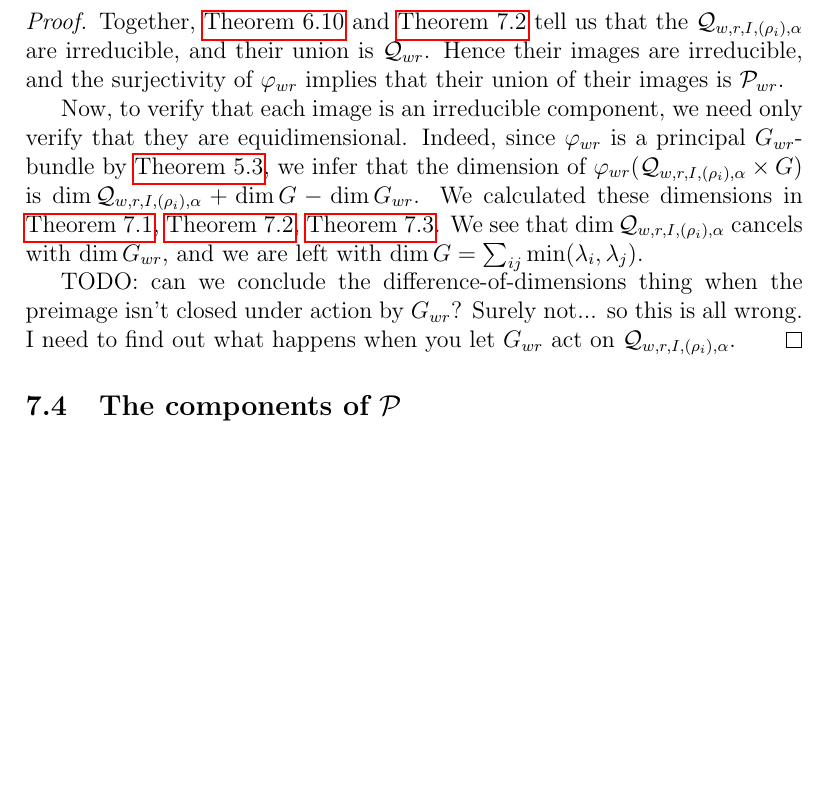
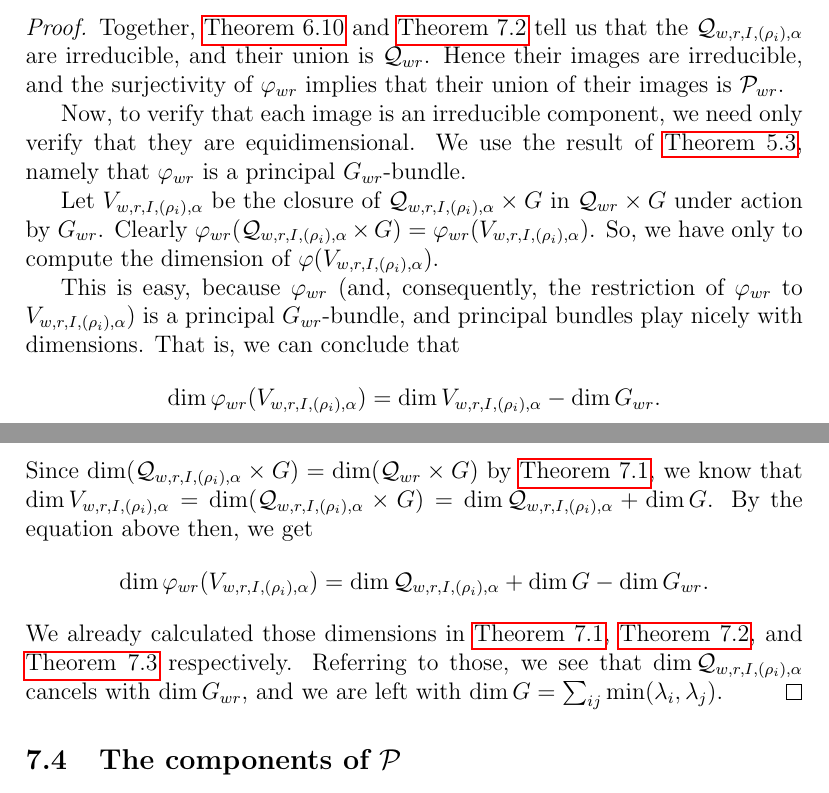
Before and after one commit to OwenConoly/springer, a LaTeX paper (paper.tex): part of page 20 of 27 before the commit and two parts of pages 20 and 21 of 27 after it, the two joined at a grey line, cut so that both start at the same text, the shorter picture padded with empty space. Compiled offline with pdfLaTeX.

Commit message:
fix pwr components - fortunately the problem was small

```diff
--- a/paper.tex
+++ b/paper.tex
@@ -847,12 +847,18 @@ From \cref{principal_bundle} we have the principal \(G_{wr}\)-bundle \(\varphi_{
     Together, \cref{Q_comps} and \cref{g_irred_dim} tell us that the \(\mathcal{Q}_{w,r,I,(\rho_i),\alpha}\) are irreducible, and their union is \(\mathcal{Q}_{wr}\).
     Hence their images are irreducible, and the surjectivity of \(\varphi_{wr}\) implies that their union of their images is \(\mathcal{P}_{wr}\).
     \par Now, to verify that each image is an irreducible component, we need only verify that they are equidimensional.
-    Indeed, since \(\varphi_{wr}\) is a principal \(G_{wr}\)-bundle by \cref{principal_bundle}, we infer that the dimension of \(\varphi_{wr}(\mathcal{Q}_{w,r,I,(\rho_i),\alpha} \times G)\) is \(\dim \mathcal{Q}_{w,r,I,(\rho_i),\alpha} + \dim G - \dim G_{wr}\).
-    We calculated these dimensions in \cref{qwr_comps}, \cref{g_irred_dim}, \cref{gwr_irred_dim}.
-    We see that \(\dim \mathcal{Q}_{w,r,I,(\rho_i),\alpha}\) cancels with \(\dim G_{wr}\), and we are left with \(\dim G = \sum_{ij} \min(\lambda_i, \lambda_j)\).
-    \par TODO: can we conclude the difference-of-dimensions thing when the preimage isn't closed under action by \(G_{wr}\)?
-    Surely not... so this is all wrong.
-    I need to find out what happens when you let \(G_{wr}\) act on \(\mathcal{Q}_{w,r,I,(\rho_i),\alpha}\).
+    We use the result of \cref{principal_bundle}, namely that \(\varphi_{wr}\) is a principal \(G_{wr}\)-bundle.
+    \par Let \(V_{w,r,I,(\rho_i),\alpha}\) be the closure of \(\mathcal{Q}_{w,r,I,(\rho_i),\alpha} \times G\) in \(\mathcal{Q}_{wr} \times G\) under action by \(G_{wr}\).
+    Clearly \(\varphi_{wr}(\mathcal{Q}_{w,r,I,(\rho_i),\alpha} \times G) = \varphi_{wr}(V_{w,r,I,(\rho_i),\alpha})\).
+    So, we have only to compute the dimension of \(\varphi(V_{w,r,I,(\rho_i),\alpha})\).
+    \par This is easy, because \(\varphi_{wr}\) (and, consequently, the restriction of \(\varphi_{wr}\) to \(V_{w,r,I,(\rho_i),\alpha}\)) is a principal \(G_{wr}\)-bundle, and principal bundles play nicely with dimensions.
+    That is, we can conclude that
+    \[\dim \varphi_{wr}(V_{w,r,I,(\rho_i),\alpha}) = \dim V_{w,r,I,(\rho_i),\alpha} - \dim G_{wr}.\]
+    Since \(\dim (\mathcal{Q}_{w,r,I,(\rho_i),\alpha} \times G) = \dim (\mathcal{Q}_{wr} \times G)\) by \cref{qwr_comps}, we know that \(\dim V_{w,r,I,(\rho_i),\alpha} = \dim (\mathcal{Q}_{w,r,I,(\rho_i),\alpha} \times G) = \dim \mathcal{Q}_{w,r,I,(\rho_i),\alpha} + \dim G\).
+    By the equation above then, we get
+    \[\dim \varphi_{wr}(V_{w,r,I,(\rho_i),\alpha}) = \dim \mathcal{Q}_{w,r,I,(\rho_i),\alpha} + \dim G - \dim G_{wr}.\]
+    We already calculated those dimensions in \cref{qwr_comps}, \cref{g_irred_dim}, and \cref{gwr_irred_dim} respectively.
+    Referring to those, we see that \(\dim \mathcal{Q}_{w,r,I,(\rho_i),\alpha}\) cancels with \(\dim G_{wr}\), and we are left with \(\dim G = \sum_{ij} \min(\lambda_i, \lambda_j)\).
 \end{proof}
 
 \subsection{The components of \texorpdfstring{\(\mathcal{P}\)}{P}}
```
Also changed, not shown: paper.pdf.
